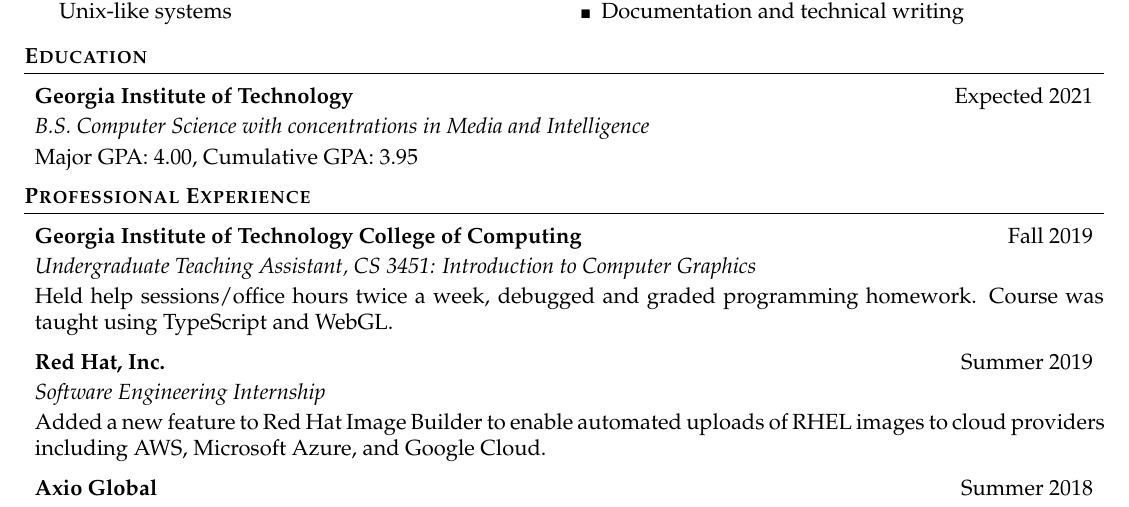
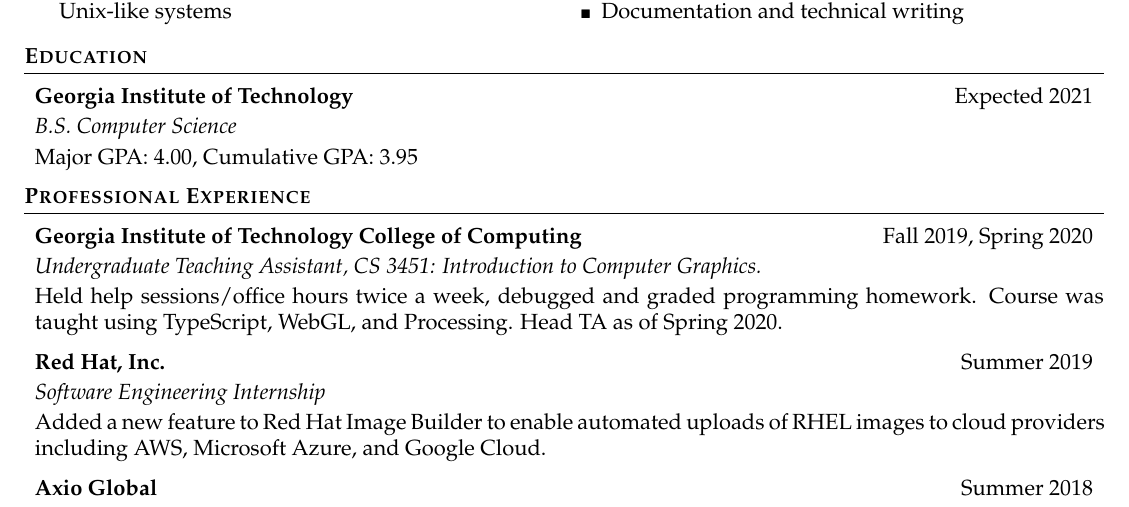
Before and after one commit to evan-goode/resume, a LaTeX CV (resume.tex): part of the page, cut so that both start at the same text. Compiled offline with pdfLaTeX.

Commit message:
tweaks for spring

```diff
--- a/resume.tex
+++ b/resume.tex
@@ -33,14 +33,14 @@
 \end{rSection}
 
 \begin{rSection}{Education}
-	\begin{rSubsection}{Georgia Institute of Technology}{Expected 2021}{B.S. Computer Science with concentrations in Media and Intelligence}{}
+	\begin{rSubsection}{Georgia Institute of Technology}{Expected 2021}{B.S. Computer Science}{}
 	Major GPA: 4.00, Cumulative GPA: 3.95
 	\end{rSubsection}
 \end{rSection}
 
 \begin{rSection}{Professional Experience}
-	\begin{rSubsection}{Georgia Institute of Technology College of Computing}{Fall 2019}{Undergraduate Teaching Assistant, CS 3451: Introduction to Computer Graphics}{}
-		Held help sessions/office hours twice a week, debugged and graded programming homework. Course was taught using TypeScript and WebGL.
+	\begin{rSubsection}{Georgia Institute of Technology College of Computing}{Fall 2019, Spring 2020}{Undergraduate Teaching Assistant, CS 3451: Introduction to Computer Graphics. }{}
+		Held help sessions/office hours twice a week, debugged and graded programming homework. Course was taught using TypeScript, WebGL, and Processing. Head TA as of Spring 2020.
 	\end{rSubsection}
 	\begin{rSubsection}{Red Hat, Inc.}{Summer 2019}{Software Engineering Internship}{}
 		Added a new feature to Red Hat Image Builder to enable automated uploads of RHEL images to cloud providers including AWS, Microsoft Azure, and Google Cloud.
```
